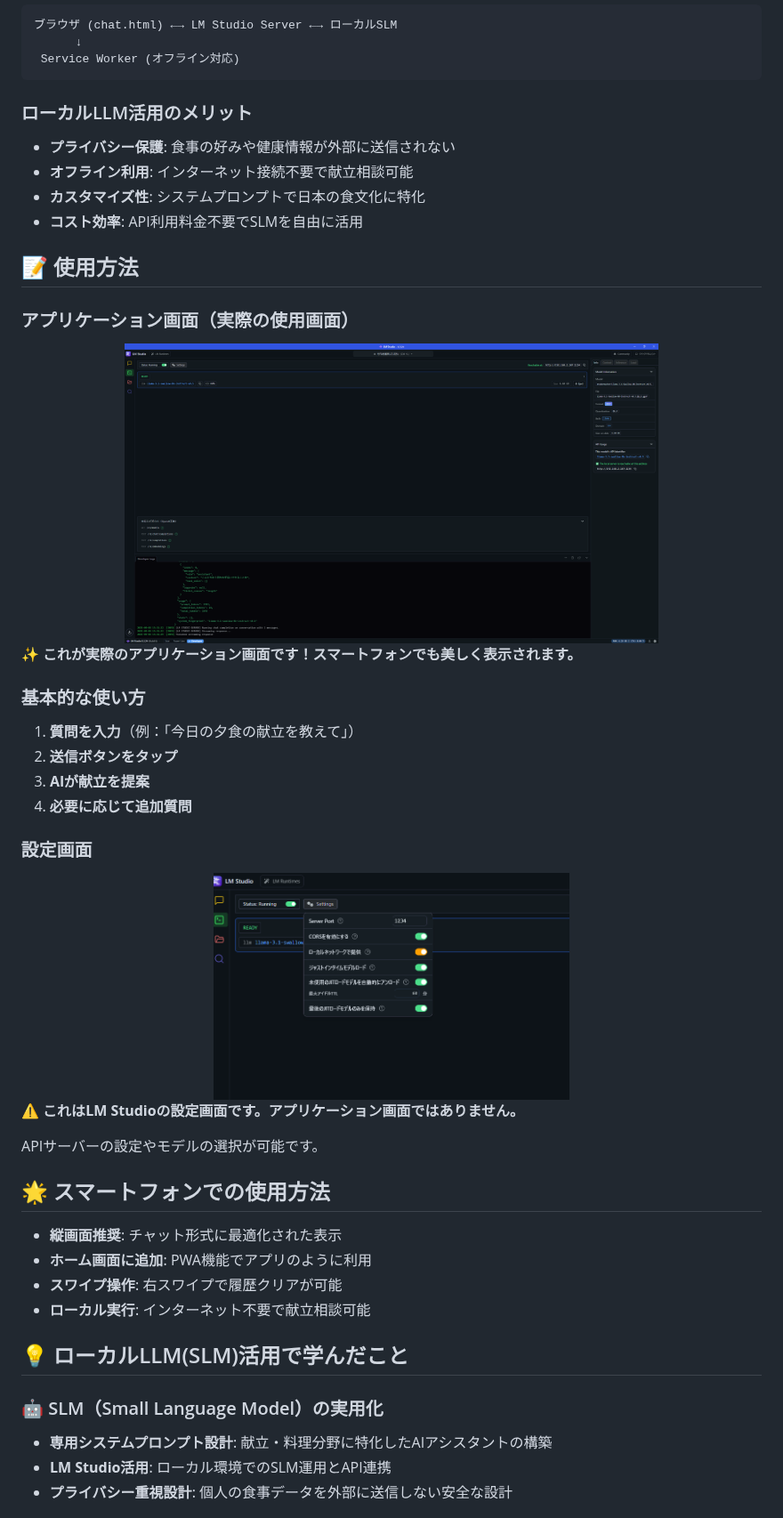
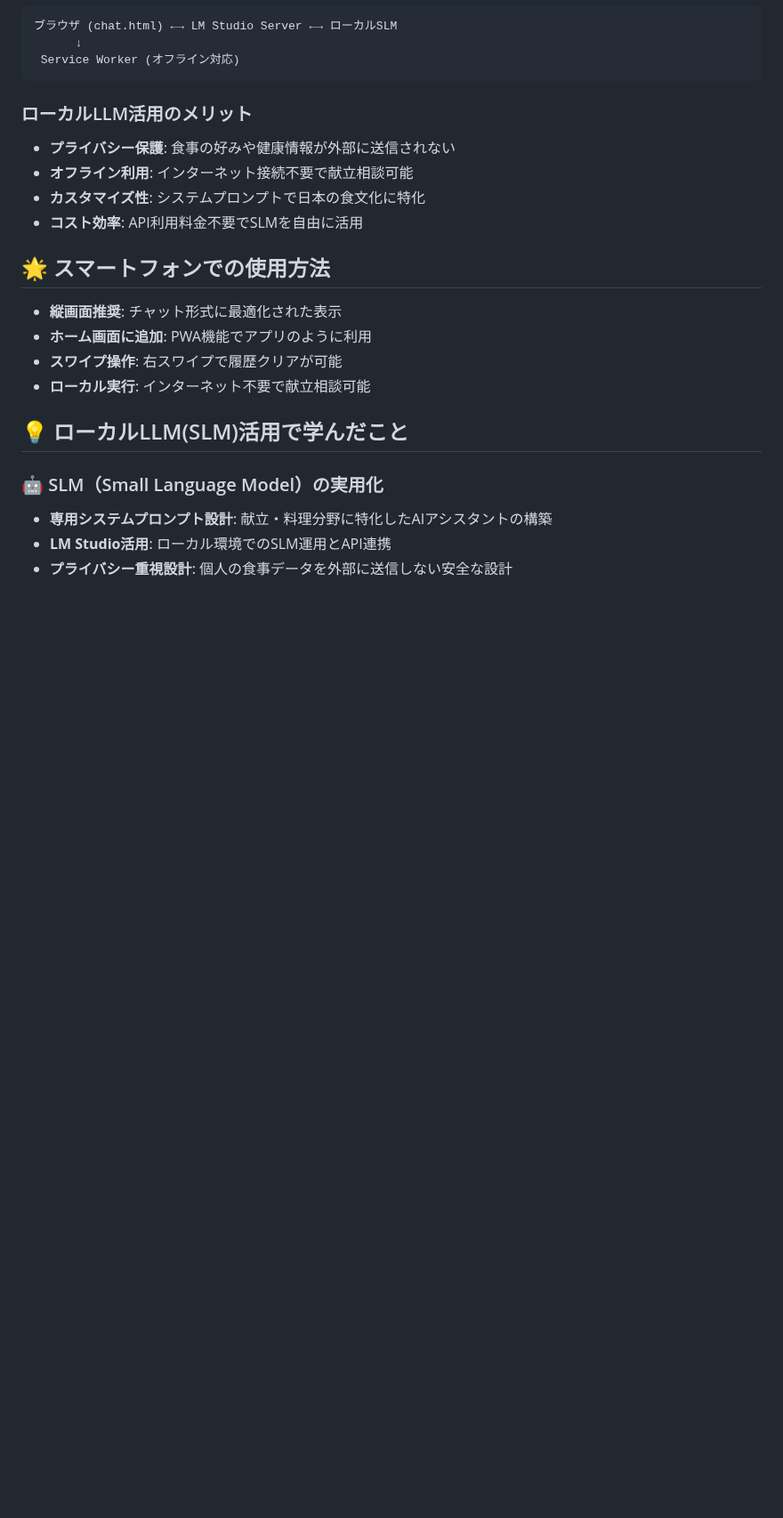
Before and after one commit to tomomo086/Recipe_SLM, a Markdown page: README.md, the part around the change. Shown at 89% size. Rendered like a GitHub page; blank space fills up the shorter version.

```diff
--- a/README.md
+++ b/README.md
@@ -156,32 +156,6 @@
 - **カスタマイズ性**: システムプロンプトで日本の食文化に特化
 - **コスト効率**: API利用料金不要でSLMを自由に活用
 
-## 📝 使用方法
-
-### アプリケーション画面（実際の使用画面）
-
-<div align="center">
-  <img src="photo/スクリーンショット 2025-09-03 153225.png" alt="アプリケーション画面" width="600"/>
-</div>
-
-**✨ これが実際のアプリケーション画面です！スマートフォンでも美しく表示されます。**
-
-### 基本的な使い方
-
-1. **質問を入力**（例：「今日の夕食の献立を教えて」）
-2. **送信ボタンをタップ**
-3. **AIが献立を提案**
-4. **必要に応じて追加質問**
-
-### 設定画面
-
-<div align="center">
-  <img src="photo/設定の一部.png" alt="設定画面" width="400"/>
-</div>
-
-**⚠️ これはLM Studioの設定画面です。アプリケーション画面ではありません。**
-
-APIサーバーの設定やモデルの選択が可能です。
 
 ## 🌟 スマートフォンでの使用方法
 
```
